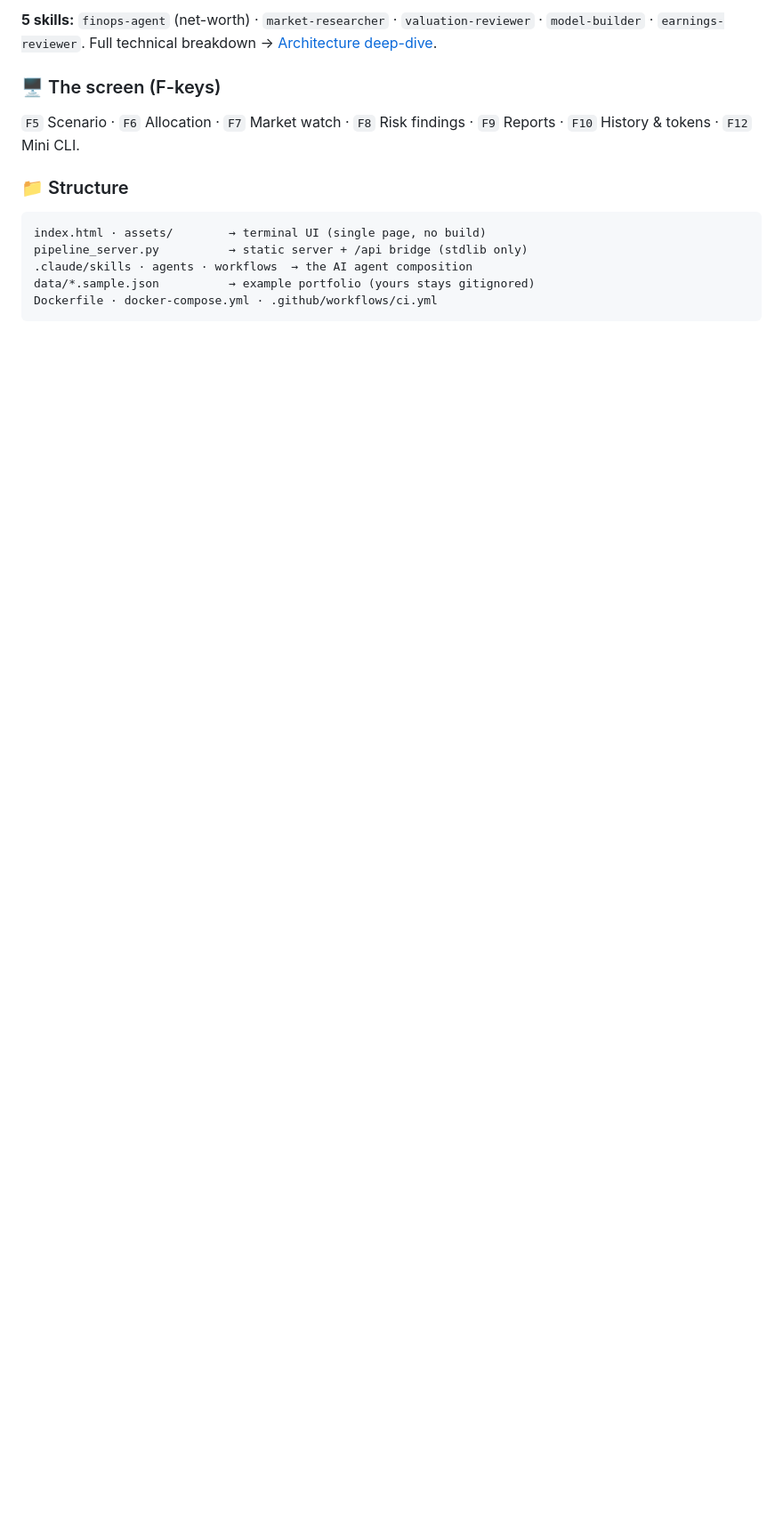
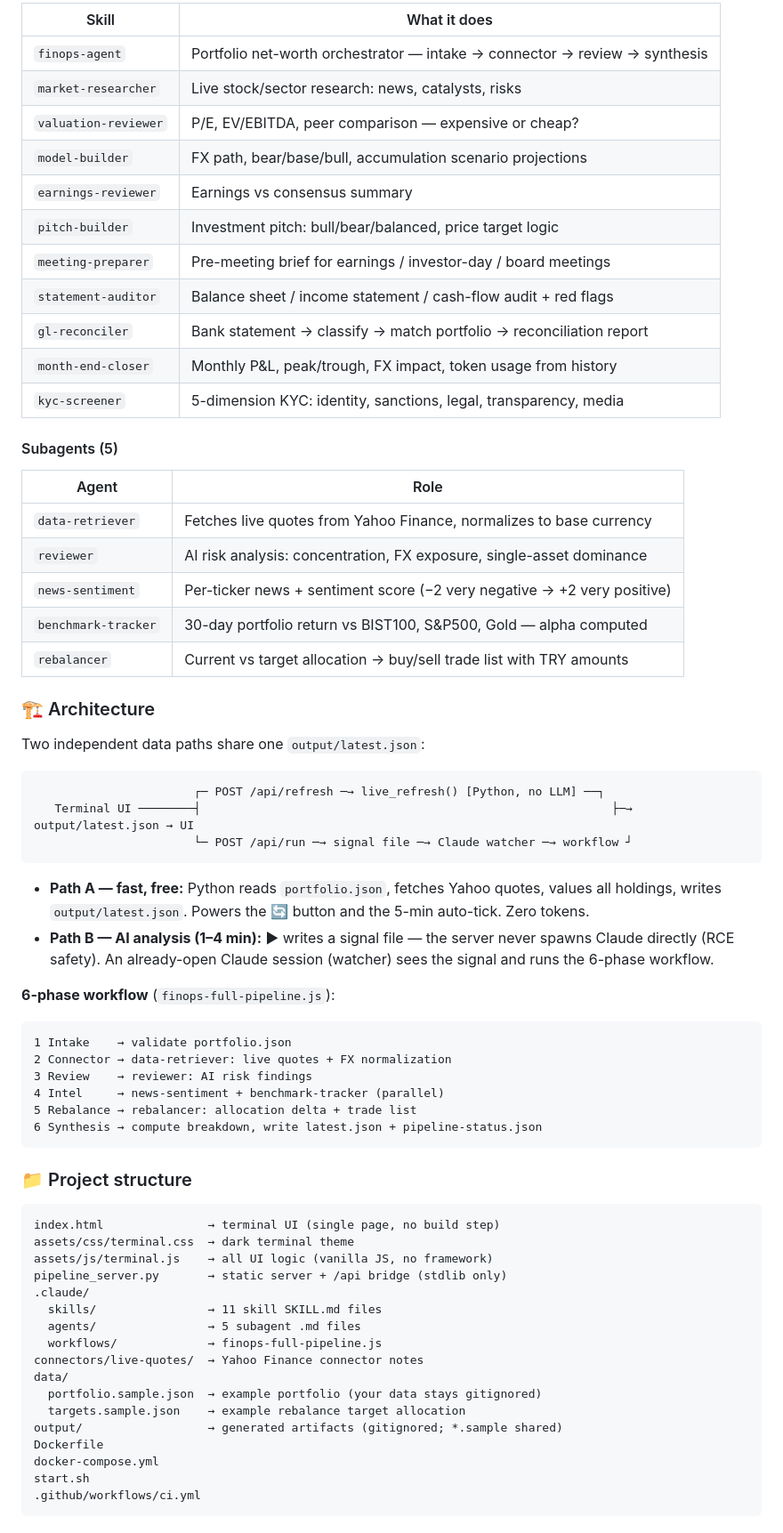
Before and after one commit to efaslantas/claude-finops, a Markdown page: README.md, the part around one of its changes. Shown at 89% size. Drawn GitHub-style; blank space fills up the shorter version.

````diff
--- a/README.md
+++ b/README.md
@@ -67,18 +94,74 @@ running natively on Claude Code:
 
-**5 skills:** `finops-agent` (net-worth) · `market-researcher` · `valuation-reviewer` ·
-`model-builder` · `earnings-reviewer`. Full technical breakdown → [Architecture deep-dive](#-architecture-deep-dive).
+| Skill | What it does |
+|---|---|
+| `finops-agent` | Portfolio net-worth orchestrator — intake → connector → review → synthesis |
+| `market-researcher` | Live stock/sector research: news, catalysts, risks |
+| `valuation-reviewer` | P/E, EV/EBITDA, peer comparison — expensive or cheap? |
+| `model-builder` | FX path, bear/base/bull, accumulation scenario projections |
+| `earnings-reviewer` | Earnings vs consensus summary |
+| `pitch-builder` | Investment pitch: bull/bear/balanced, price target logic |
+| `meeting-preparer` | Pre-meeting brief for earnings / investor-day / board meetings |
+| `statement-auditor` | Balance sheet / income statement / cash-flow audit + red flags |
+| `gl-reconciler` | Bank statement → classify → match portfolio → reconciliation report |
+| `month-end-closer` | Monthly P&L, peak/trough, FX impact, token usage from history |
+| `kyc-screener` | 5-dimension KYC: identity, sanctions, legal, transparency, media |
 
-### 🖥️ The screen (F-keys)
+#### Subagents (5)
 
-`F5` Scenario · `F6` Allocation · `F7` Market watch · `F8` Risk findings · `F9` Reports ·
-`F10` History & tokens · `F12` Mini CLI.
+| Agent | Role |
+|---|---|
+| `data-retriever` | Fetches live quotes from Yahoo Finance, normalizes to base currency |
+| `reviewer` | AI risk analysis: concentration, FX exposure, single-asset dominance |
+| `news-sentiment` | Per-ticker news + sentiment score (−2 very negative → +2 very positive) |
+| `benchmark-tracker` | 30-day portfolio return vs BIST100, S&P500, Gold — alpha computed |
+| `rebalancer` | Current vs target allocation → buy/sell trade list with TRY amounts |
 
-### 📁 Structure
+### 🏗️ Architecture
+
+Two independent data paths share one `output/latest.json`:
 
 ```
-index.html · assets/        → terminal UI (single page, no build)
-pipeline_server.py          → static server + /api bridge (stdlib only)
-.claude/skills · agents · workflows  → the AI agent composition
-data/*.sample.json          → example portfolio (yours stays gitignored)
-Dockerfile · docker-compose.yml · .github/workflows/ci.yml
+                       ┌─ POST /api/refresh ─→ live_refresh() [Python, no LLM] ──┐
+   Terminal UI ────────┤                                                           ├─→ output/latest.json → UI
+                       └─ POST /api/run ─→ signal file ─→ Claude watcher ─→ workflow ┘
 ```
+
+- **Path A — fast, free:** Python reads `portfolio.json`, fetches Yahoo quotes, values all holdings,
+  writes `output/latest.json`. Powers the 🔄 button and the 5-min auto-tick. Zero tokens.
+- **Path B — AI analysis (1–4 min):** ▶ writes a signal file — the server never spawns Claude
+  directly (RCE safety). An already-open Claude session (watcher) sees the signal and runs the
+  6-phase workflow.
+
+**6-phase workflow** (`finops-full-pipeline.js`):
+
+```
+1 Intake    → validate portfolio.json
+2 Connector → data-retriever: live quotes + FX normalization
+3 Review    → reviewer: AI risk findings
+4 Intel     → news-sentiment + benchmark-tracker (parallel)
+5 Rebalance → rebalancer: allocation delta + trade list
+6 Synthesis → compute breakdown, write latest.json + pipeline-status.json
+```
+
+### 📁 Project structure
+
+```
+index.html               → terminal UI (single page, no build step)
+assets/css/terminal.css  → dark terminal theme
+assets/js/terminal.js    → all UI logic (vanilla JS, no framework)
+pipeline_server.py       → static server + /api bridge (stdlib only)
+.claude/
+  skills/                → 11 skill SKILL.md files
+  agents/                → 5 subagent .md files
+  workflows/             → finops-full-pipeline.js
+connectors/live-quotes/  → Yahoo Finance connector notes
+data/
+  portfolio.sample.json  → example portfolio (your data stays gitignored)
+  targets.sample.json    → example rebalance target allocation
+output/                  → generated artifacts (gitignored; *.sample shared)
+Dockerfile
+docker-compose.yml
+start.sh
+.github/workflows/ci.yml
+```
+
````
Also changed, not shown: other parts of README.md (+128 -217 lines).
